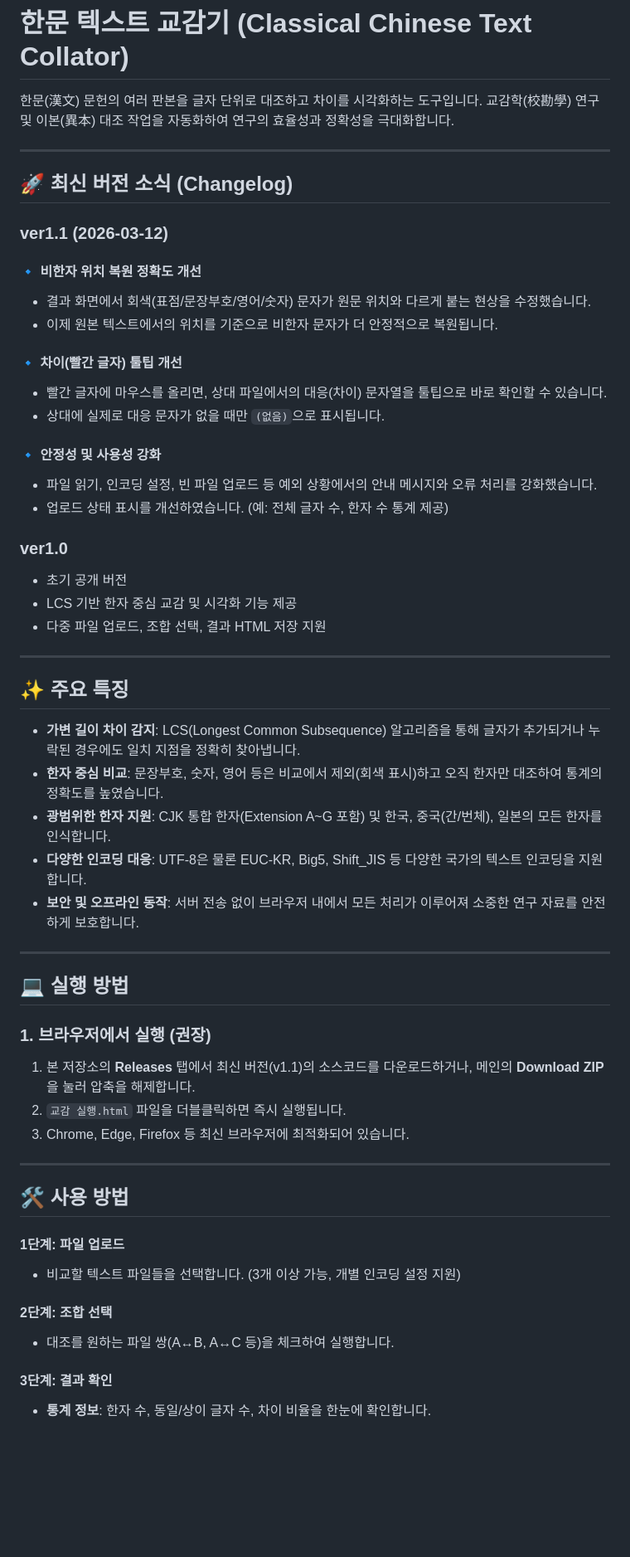
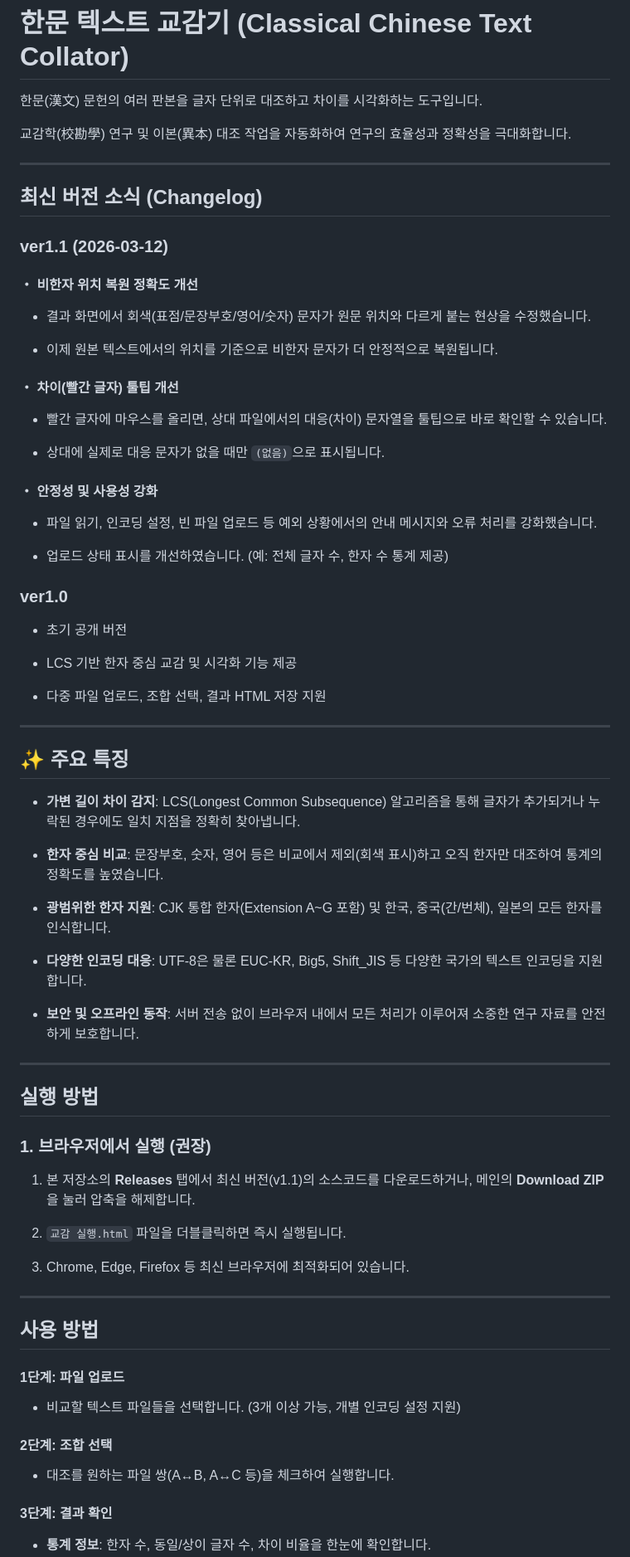
Before and after one commit to HMSeodam/Chinese-Text-Comparison, a Markdown page: README.md, the part around one of its changes. Shown at 83% size. Drawn GitHub-style; blank space fills up the shorter version.

```diff
--- a/README.md
+++ b/README.md
@@ -1,58 +1,79 @@
 # 한문 텍스트 교감기 (Classical Chinese Text Collator)
 
 한문(漢文) 문헌의 여러 판본을 글자 단위로 대조하고 차이를 시각화하는 도구입니다.
+
 교감학(校勘學) 연구 및 이본(異本) 대조 작업을 자동화하여 연구의 효율성과 정확성을 극대화합니다.
 
 ---
 
-## 🚀 최신 버전 소식 (Changelog)
+##  최신 버전 소식 (Changelog)
 
 ### ver1.1 (2026-03-12)
 
-#### 🔹 비한자 위치 복원 정확도 개선
+#### ・ 비한자 위치 복원 정확도 개선
+
 * 결과 화면에서 회색(표점/문장부호/영어/숫자) 문자가 원문 위치와 다르게 붙는 현상을 수정했습니다.
+
 * 이제 원본 텍스트에서의 위치를 기준으로 비한자 문자가 더 안정적으로 복원됩니다.
 
-#### 🔹 차이(빨간 글자) 툴팁 개선
+#### ・ 차이(빨간 글자) 툴팁 개선
+
 * 빨간 글자에 마우스를 올리면, 상대 파일에서의 대응(차이) 문자열을 툴팁으로 바로 확인할 수 있습니다.
+
 * 상대에 실제로 대응 문자가 없을 때만 `(없음)`으로 표시됩니다.
 
-#### 🔹 안정성 및 사용성 강화
+#### ・ 안정성 및 사용성 강화
+
 * 파일 읽기, 인코딩 설정, 빈 파일 업로드 등 예외 상황에서의 안내 메시지와 오류 처리를 강화했습니다.
+
 * 업로드 상태 표시를 개선하였습니다. (예: 전체 글자 수, 한자 수 통계 제공)
 
 ### ver1.0
+
 * 초기 공개 버전
+
 * LCS 기반 한자 중심 교감 및 시각화 기능 제공
+
 * 다중 파일 업로드, 조합 선택, 결과 HTML 저장 지원
 
 ---
 
 ## ✨ 주요 특징
+
 * **가변 길이 차이 감지**: LCS(Longest Common Subsequence) 알고리즘을 통해 글자가 추가되거나 누락된 경우에도 일치 지점을 정확히 찾아냅니다.
+
 * **한자 중심 비교**: 문장부호, 숫자, 영어 등은 비교에서 제외(회색 표시)하고 오직 한자만 대조하여 통계의 정확도를 높였습니다.
+
 * **광범위한 한자 지원**: CJK 통합 한자(Extension A~G 포함) 및 한국, 중국(간/번체), 일본의 모든 한자를 인식합니다.
+
 * **다양한 인코딩 대응**: UTF-8은 물론 EUC-KR, Big5, Shift_JIS 등 다양한 국가의 텍스트 인코딩을 지원합니다.
+
 * **보안 및 오프라인 동작**: 서버 전송 없이 브라우저 내에서 모든 처리가 이루어져 소중한 연구 자료를 안전하게 보호합니다.
 
 ---
 
-## 💻 실행 방법
+##  실행 방법
 
 ### 1. 브라우저에서 실행 (권장)
+
 1. 본 저장소의 **Releases** 탭에서 최신 버전(v1.1)의 소스코드를 다운로드하거나, 메인의 **Download ZIP**을 눌러 압축을 해제합니다.
+
 2. `교감 실행.html` 파일을 더블클릭하면 즉시 실행됩니다.
+
 3. Chrome, Edge, Firefox 등 최신 브라우저에 최적화되어 있습니다.
 
 ---
 
-## 🛠️ 사용 방법
+##  사용 방법
 
 #### **1단계: 파일 업로드**
+
 * 비교할 텍스트 파일들을 선택합니다. (3개 이상 가능, 개별 인코딩 설정 지원)
 
 #### **2단계: 조합 선택**
+
 * 대조를 원하는 파일 쌍(A↔B, A↔C 등)을 체크하여 실행합니다.
 
 #### **3단계: 결과 확인**
+
 * **통계 정보**: 한자 수, 동일/상이 글자 수, 차이 비율을 한눈에 확인합니다.
```
Also changed, not shown: other parts of README.md (+9 -0 lines).
